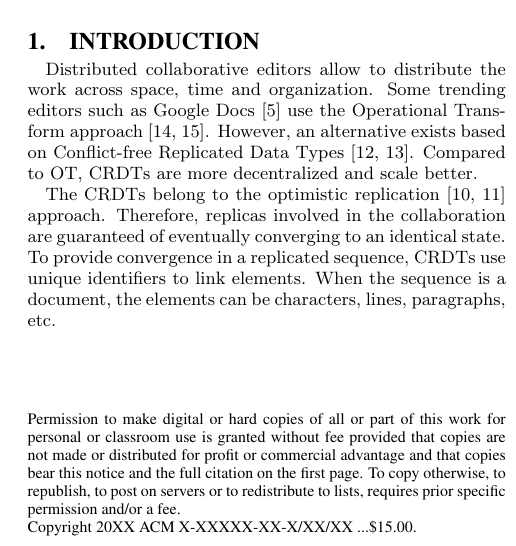
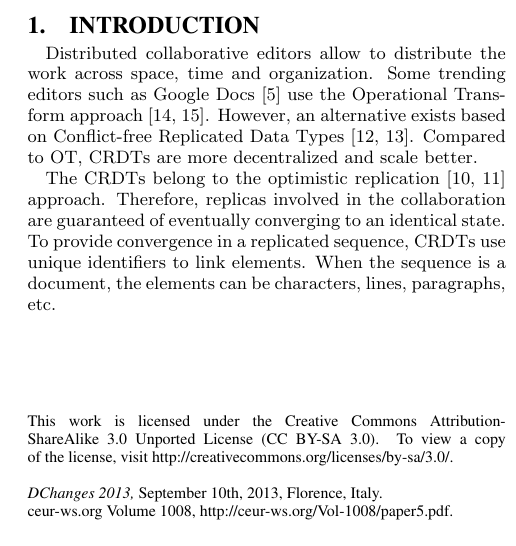
Before and after one commit to parchemins/paper-hlseq-tex, a LaTeX paper (paper5.tex): part of one column of page 1 of 7, cut so that both start at the same text. Compiled offline with pdfLaTeX.

Commit message:
rename plus license

```diff
--- a/dchanges.tex
+++ b/paper5.tex
@@ -71,6 +71,14 @@
 
 %%\input{input/data/indexdata.tex}
 
+\permission{This work is licensed under the Creative Commons
+  Attribution-ShareAlike~3.0 Unported License (CC BY-SA 3.0). To view a copy of
+  the license, visit http://creativecommons.org/licenses/by-sa/3.0/. \\}
+\conferenceinfo{DChanges 2013,}{September 10th, 2013, Florence, Italy.}
+\copyrightetc{ceur-ws.org \the\acmcopyr} \crdata{Volume 1008,
+  http://ceur-ws.org/Vol-1008/paper5.pdf}
+
+
 \begin{document}
 \newtheorem{Def}{Definition}
 
```
